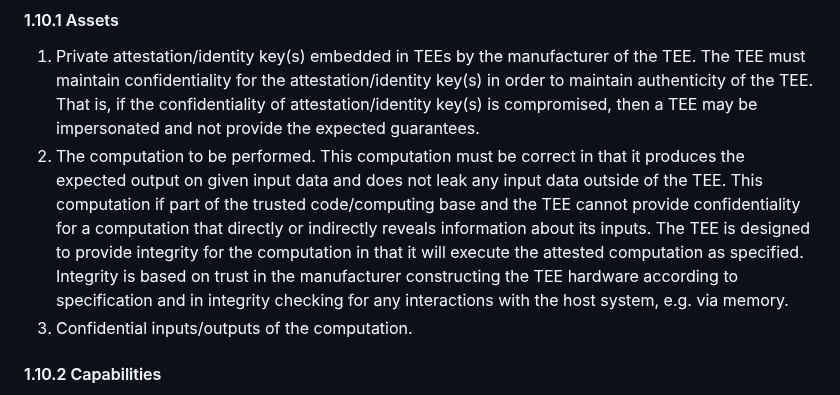
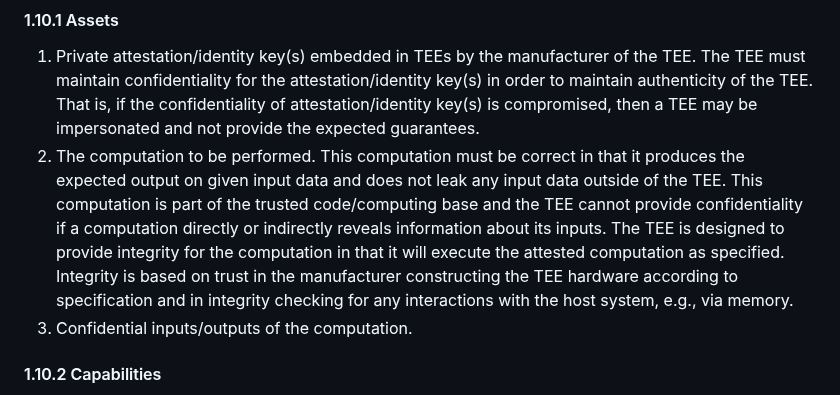
Before and after one commit to patcg/docs-and-reports, a Markdown page: threat-model/readme.md, the part around the change. Drawn GitHub-style.

Commit message:
Update threat-model/readme.md
Co-authored-by: Martin Thomson <mt@lowentropy.net>

```diff
--- a/threat-model/readme.md
+++ b/threat-model/readme.md
@@ -220,7 +220,7 @@ TEEs are hardware supported environments for computations that isolate associate
 #### 1.10.1 Assets
 
 1. Private attestation/identity key(s) embedded in TEEs by the manufacturer of the TEE. The TEE must maintain confidentiality for the attestation/identity key(s) in order to maintain authenticity of the TEE. That is, if the confidentiality of attestation/identity key(s) is compromised, then a TEE may be impersonated and not provide the expected guarantees.
-2. The computation to be performed. This computation must be correct in that it produces the expected output on given input data and does not leak any input data outside of the TEE. This computation if part of the trusted code/computing base and the TEE cannot provide confidentiality for a computation that directly or indirectly reveals information about its inputs. The TEE is designed to provide integrity for the computation in that it will execute the attested computation as specified. Integrity is based on trust in the manufacturer constructing the TEE hardware according to specification and in integrity checking for any interactions with the host system, e.g. via memory.
+2. The computation to be performed. This computation must be correct in that it produces the expected output on given input data and does not leak any input data outside of the TEE. This computation is part of the trusted code/computing base and the TEE cannot provide confidentiality if a computation directly or indirectly reveals information about its inputs. The TEE is designed to provide integrity for the computation in that it will execute the attested computation as specified. Integrity is based on trust in the manufacturer constructing the TEE hardware according to specification and in integrity checking for any interactions with the host system, e.g., via memory.
 3. Confidential inputs/outputs of the computation.
 
 #### 1.10.2 Capabilities
```
